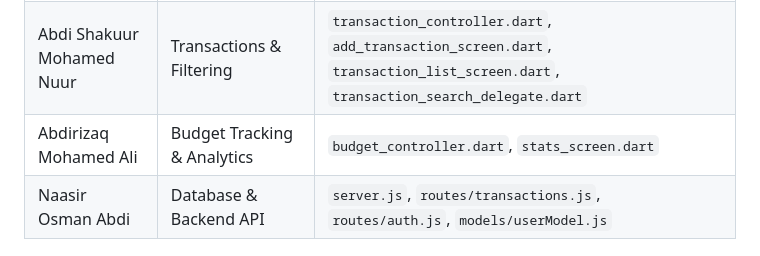
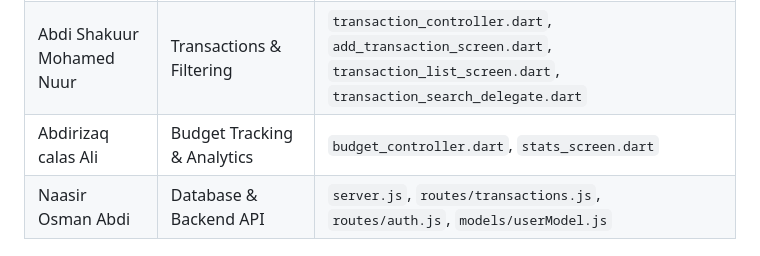
Before and after one commit to mohashafici/Budget-Tracker-App, a Markdown page: README.md, the part around the change. Rendered like a GitHub page.

```diff
--- a/README.md
+++ b/README.md
@@ -77,7 +77,7 @@ cd personal-budget-tracker
 | Mohamed Shafici             | Authentication & Security     | `auth_service.dart`, `auth_controller.dart`, `login_screen.dart`, `register_screen.dart` |
 | Mohamed Abdi Ali            | UI/UX Design & Navigation     | `main_screen.dart`, `home_screen.dart`, `settings_screen.dart`                 |
 | Abdi Shakuur Mohamed Nuur   | Transactions & Filtering      | `transaction_controller.dart`, `add_transaction_screen.dart`, `transaction_list_screen.dart`, `transaction_search_delegate.dart` |
-| Abdirizaq Mohamed Ali       | Budget Tracking & Analytics   | `budget_controller.dart`, `stats_screen.dart`                                  |
+| Abdirizaq calas Ali       | Budget Tracking & Analytics   | `budget_controller.dart`, `stats_screen.dart`                                  |
 | Naasir Osman Abdi           | Database & Backend API        | `server.js`, `routes/transactions.js`, `routes/auth.js`, `models/userModel.js` |
 
 ## 🎯 API Endpoints
```
